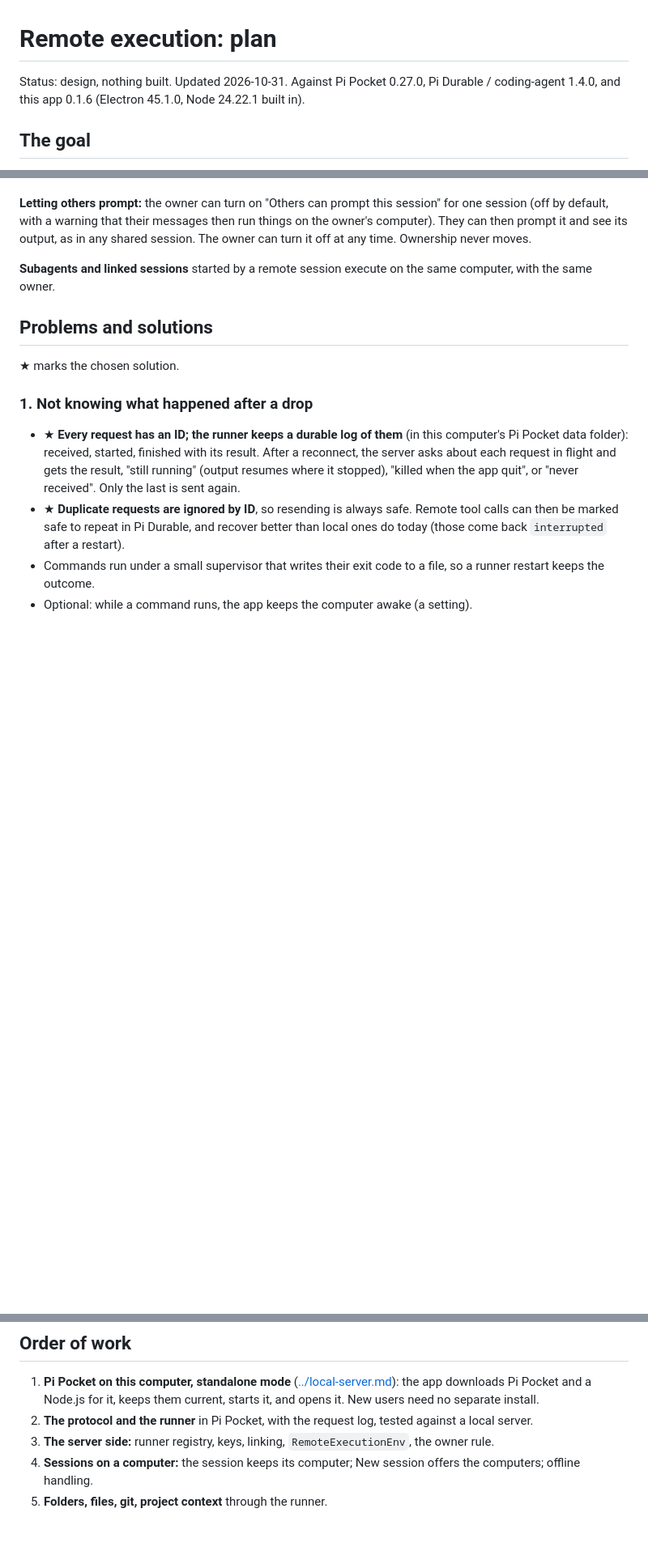
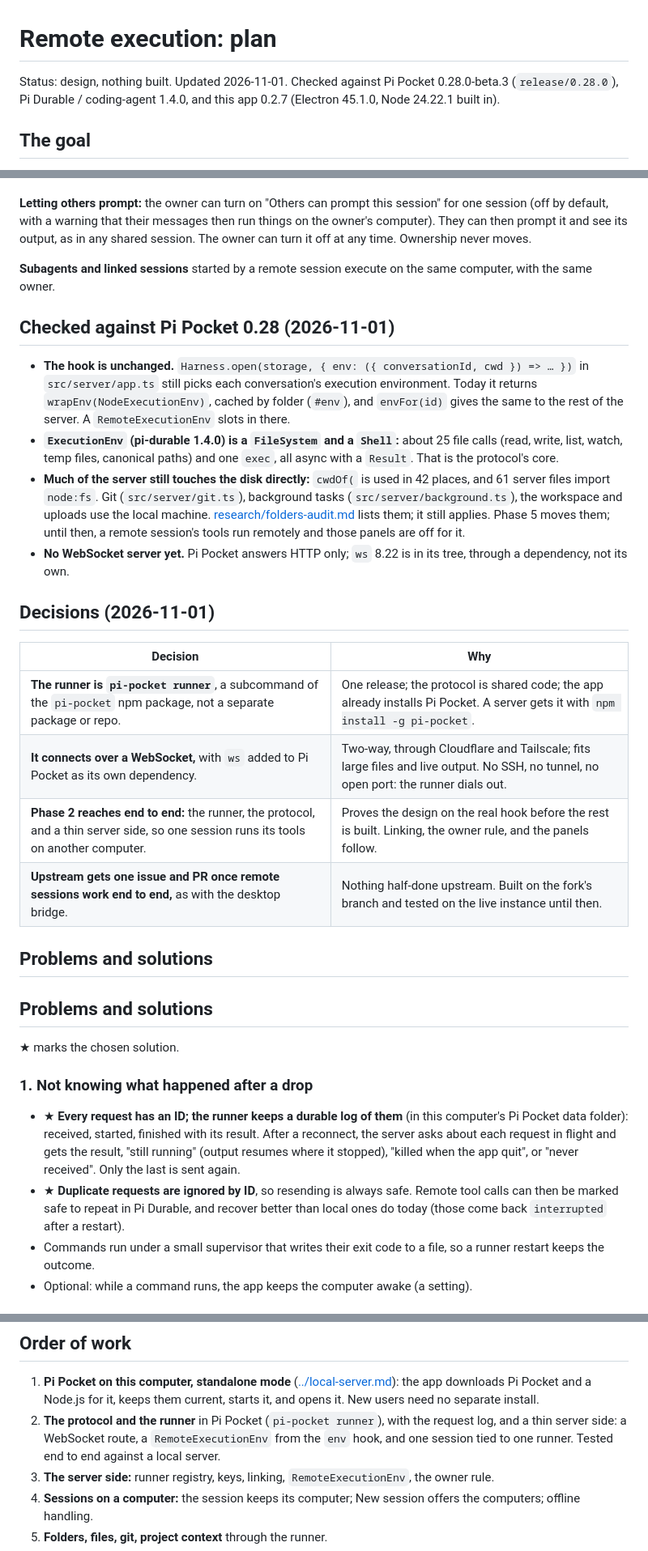
Before and after one commit to vitalNohj/pi-pocket-gui, a Markdown page: docs/remote/plan.md, 3 parts joined by grey strips. Shown at 81% size. Drawn GitHub-style; blank space fills up the shorter version.

Commit message:
Remote plan: checked against Pi Pocket 0.28; the runner is pi-pocket runner over a WebSocket, phase 2 reaches end to end

```diff
--- a/docs/remote/plan.md
+++ b/docs/remote/plan.md
@@ -1,7 +1,7 @@
 # Remote execution: plan
 
-Status: design, nothing built. Updated 2026-10-31. Against Pi Pocket 0.27.0, Pi Durable / coding-agent 1.4.0, and this
-app 0.1.6 (Electron 45.1.0, Node 24.22.1 built in).
+Status: design, nothing built. Updated 2026-11-01. Checked against Pi Pocket 0.28.0-beta.3 (`release/0.28.0`), Pi
+Durable / coding-agent 1.4.0, and this app 0.2.7 (Electron 45.1.0, Node 24.22.1 built in).
 
 ## The goal
 
@@ -122,6 +122,30 @@ in any shared session. The owner can turn it off at any time. Ownership never mo
 
 **Subagents and linked sessions** started by a remote session execute on the same computer, with the same owner.
 
+## Checked against Pi Pocket 0.28 (2026-11-01)
+
+- **The hook is unchanged.** `Harness.open(storage, { env: ({ conversationId, cwd }) => … })` in `src/server/app.ts`
+  still picks each conversation's execution environment. Today it returns `wrapEnv(NodeExecutionEnv)`, cached by
+  folder (`#env`), and `envFor(id)` gives the same to the rest of the server. A `RemoteExecutionEnv` slots in there.
+- **`ExecutionEnv` (pi-durable 1.4.0) is a `FileSystem` and a `Shell`:** about 25 file calls (read, write, list,
+  watch, temp files, canonical paths) and one `exec`, all async with a `Result`. That is the protocol's core.
+- **Much of the server still touches the disk directly:** `cwdOf(` is used in 42 places, and 61 server files import
+  `node:fs`. Git (`src/server/git.ts`), background tasks (`src/server/background.ts`), the workspace and uploads use
+  the local machine. [research/folders-audit.md](research/folders-audit.md) lists them; it still applies. Phase 5
+  moves them; until then, a remote session's tools run remotely and those panels are off for it.
+- **No WebSocket server yet.** Pi Pocket answers HTTP only; `ws` 8.22 is in its tree, through a dependency, not its own.
+
+## Decisions (2026-11-01)
+
+| Decision | Why |
+|---|---|
+| **The runner is `pi-pocket runner`**, a subcommand of the `pi-pocket` npm package, not a separate package or repo. | One release; the protocol is shared code; the app already installs Pi Pocket. A server gets it with `npm install -g pi-pocket`. |
+| **It connects over a WebSocket,** with `ws` added to Pi Pocket as its own dependency. | Two-way, through Cloudflare and Tailscale; fits large files and live output. No SSH, no tunnel, no open port: the runner dials out. |
+| **Phase 2 reaches end to end:** the runner, the protocol, and a thin server side, so one session runs its tools on another computer. | Proves the design on the real hook before the rest is built. Linking, the owner rule, and the panels follow. |
+| **Upstream gets one issue and PR once remote sessions work end to end,** as with the desktop bridge. | Nothing half-done upstream. Built on the fork's branch and tested on the live instance until then. |
+
+## Problems and solutions
+
 ## Problems and solutions
 
 ★ marks the chosen solution.
@@ -202,7 +226,9 @@ The app itself stays small: Pi Pocket and a Node.js for it are downloaded when f
 
 1. **Pi Pocket on this computer, standalone mode** ([../local-server.md](../local-server.md)): the app downloads Pi
    Pocket and a Node.js for it, keeps them current, starts it, and opens it. New users need no separate install.
-2. **The protocol and the runner** in Pi Pocket, with the request log, tested against a local server.
+2. **The protocol and the runner** in Pi Pocket (`pi-pocket runner`), with the request log, and a thin server side:
+   a WebSocket route, a `RemoteExecutionEnv` from the `env` hook, and one session tied to one runner. Tested end to
+   end against a local server.
 3. **The server side:** runner registry, keys, linking, `RemoteExecutionEnv`, the owner rule.
 4. **Sessions on a computer:** the session keeps its computer; New session offers the computers; offline handling.
 5. **Folders, files, git, project context** through the runner.
```
